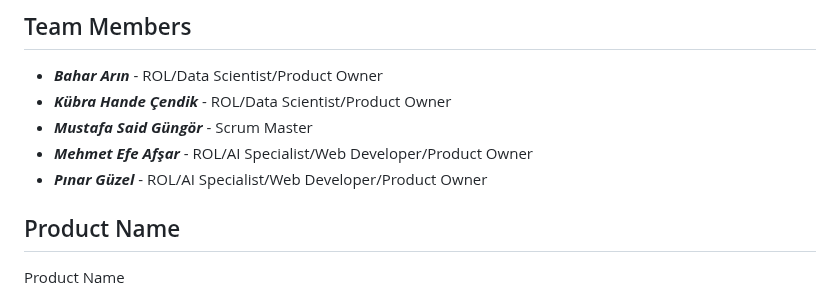
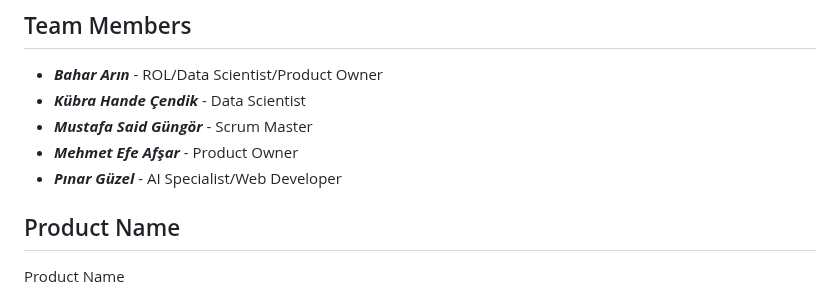
Before and after one commit to mustafagungormd/Bootcamp_AI-152, a Markdown page: README.md, the part around the change. Drawn GitHub-style.

```diff
--- a/README.md
+++ b/README.md
@@ -8,10 +8,10 @@
 
 ## Team Members
 - ***Bahar Arın*** - ROL/Data Scientist/Product Owner
-- ***Kübra Hande Çendik*** - ROL/Data Scientist/Product Owner
+- ***Kübra Hande Çendik*** - Data Scientist
 - ***Mustafa Said Güngör*** - Scrum Master
-- ***Mehmet Efe Afşar*** - ROL/AI Specialist/Web Developer/Product Owner
-- ***Pınar Güzel*** - ROL/AI Specialist/Web Developer/Product Owner
+- ***Mehmet Efe Afşar*** - Product Owner
+- ***Pınar Güzel*** - AI Specialist/Web Developer
 
 ## Product Name
 Product Name
```
